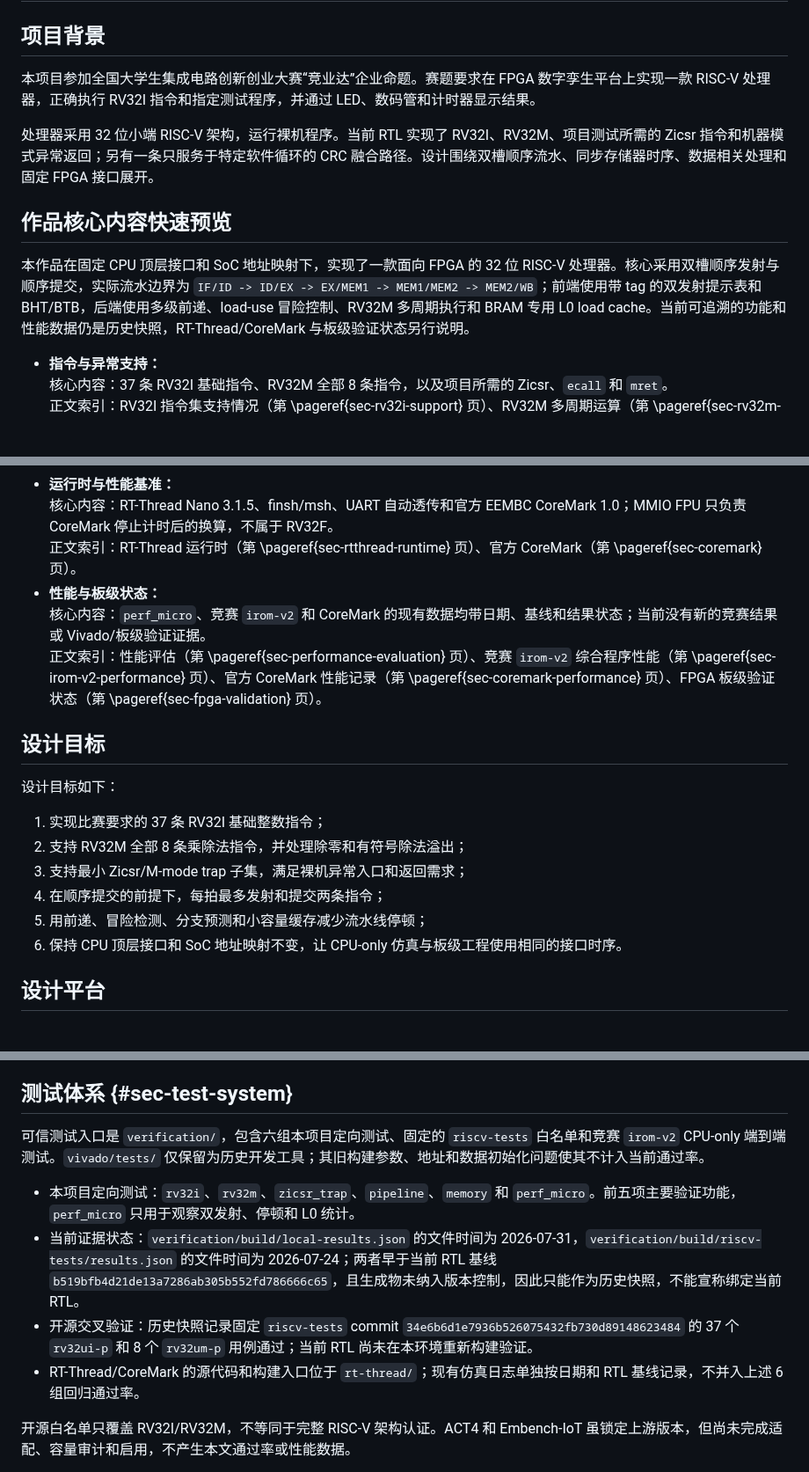
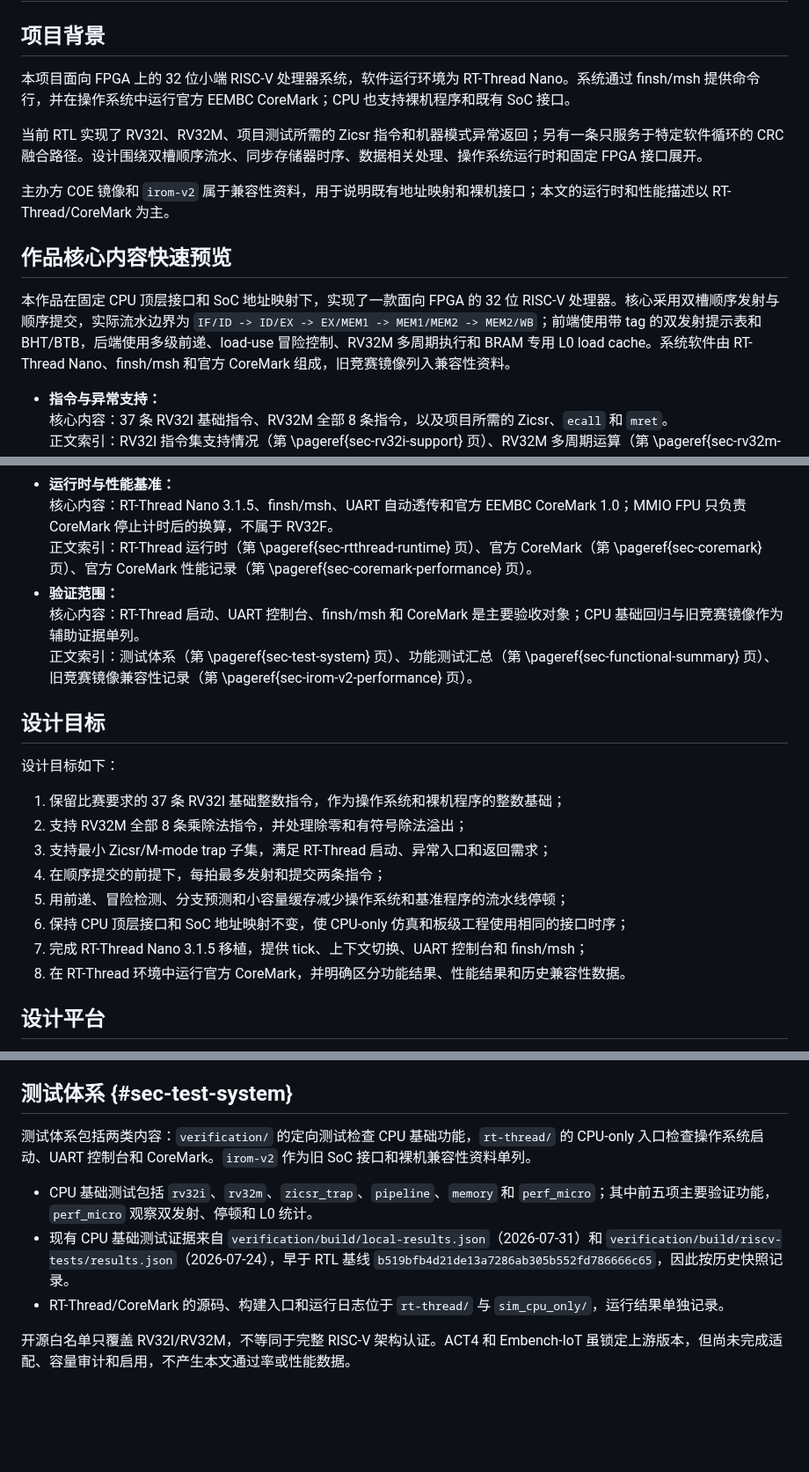
Before and after one commit to kas030/riscv-cpu, a Markdown page: docs/technical-report.md, 3 parts joined by grey strips. Shown at 88% size. GitHub-like rendering; blank space fills up the shorter version.

Commit message:
docs: 调整报告运行时与基准重点

```diff
--- a/docs/technical-report.md
+++ b/docs/technical-report.md
@@ -7,13 +7,15 @@ cover: assets/cover.pdf
 
 ## 项目背景
 
-本项目参加全国大学生集成电路创新创业大赛“竞业达”企业命题。赛题要求在 FPGA 数字孪生平台上实现一款 RISC-V 处理器，正确执行 RV32I 指令和指定测试程序，并通过 LED、数码管和计时器显示结果。
+本项目面向 FPGA 上的 32 位小端 RISC-V 处理器系统，软件运行环境为 RT-Thread Nano。系统通过 finsh/msh 提供命令行，并在操作系统中运行官方 EEMBC CoreMark；CPU 也支持裸机程序和既有 SoC 接口。
 
-处理器采用 32 位小端 RISC-V 架构，运行裸机程序。当前 RTL 实现了 RV32I、RV32M、项目测试所需的 Zicsr 指令和机器模式异常返回；另有一条只服务于特定软件循环的 CRC 融合路径。设计围绕双槽顺序流水、同步存储器时序、数据相关处理和固定 FPGA 接口展开。
+当前 RTL 实现了 RV32I、RV32M、项目测试所需的 Zicsr 指令和机器模式异常返回；另有一条只服务于特定软件循环的 CRC 融合路径。设计围绕双槽顺序流水、同步存储器时序、数据相关处理、操作系统运行时和固定 FPGA 接口展开。
+
+主办方 COE 镜像和 `irom-v2` 属于兼容性资料，用于说明既有地址映射和裸机接口；本文的运行时和性能描述以 RT-Thread/CoreMark 为主。
 
 ## 作品核心内容快速预览
 
-本作品在固定 CPU 顶层接口和 SoC 地址映射下，实现了一款面向 FPGA 的 32 位 RISC-V 处理器。核心采用双槽顺序发射与顺序提交，实际流水边界为 `IF/ID -> ID/EX -> EX/MEM1 -> MEM1/MEM2 -> MEM2/WB`；前端使用带 tag 的双发射提示表和 BHT/BTB，后端使用多级前递、load-use 冒险控制、RV32M 多周期执行和 BRAM 专用 L0 load cache。当前可追溯的功能和性能数据仍是历史快照，RT-Thread/CoreMark 与板级验证状态另行说明。
+本作品在固定 CPU 顶层接口和 SoC 地址映射下，实现了一款面向 FPGA 的 32 位 RISC-V 处理器。核心采用双槽顺序发射与顺序提交，实际流水边界为 `IF/ID -> ID/EX -> EX/MEM1 -> MEM1/MEM2 -> MEM2/WB`；前端使用带 tag 的双发射提示表和 BHT/BTB，后端使用多级前递、load-use 冒险控制、RV32M 多周期执行和 BRAM 专用 L0 load cache。系统软件由 RT-Thread Nano、finsh/msh 和官方 CoreMark 组成，旧竞赛镜像列入兼容性资料。
 
 - **指令与异常支持：**
   核心内容：37 条 RV32I 基础指令、RV32M 全部 8 条指令，以及项目所需的 Zicsr、`ecall` 和 `mret`。
@@ -32,21 +34,23 @@ cover: assets/cover.pdf
   正文索引：测试体系（第 \pageref{sec-test-system} 页）、功能验证（第 \pageref{sec-functional-verification} 页）、功能测试汇总（第 \pageref{sec-functional-summary} 页）。
 - **运行时与性能基准：**
   核心内容：RT-Thread Nano 3.1.5、finsh/msh、UART 自动透传和官方 EEMBC CoreMark 1.0；MMIO FPU 只负责 CoreMark 停止计时后的换算，不属于 RV32F。
-  正文索引：RT-Thread 运行时（第 \pageref{sec-rtthread-runtime} 页）、官方 CoreMark（第 \pageref{sec-coremark} 页）。
-- **性能与板级状态：**
-  核心内容：`perf_micro`、竞赛 `irom-v2` 和 CoreMark 的现有数据均带日期、基线和结果状态；当前没有新的竞赛结果或 Vivado/板级验证证据。
-  正文索引：性能评估（第 \pageref{sec-performance-evaluation} 页）、竞赛 `irom-v2` 综合程序性能（第 \pageref{sec-irom-v2-performance} 页）、官方 CoreMark 性能记录（第 \pageref{sec-coremark-performance} 页）、FPGA 板级验证状态（第 \pageref{sec-fpga-validation} 页）。
+  正文索引：RT-Thread 运行时（第 \pageref{sec-rtthread-runtime} 页）、官方 CoreMark（第 \pageref{sec-coremark} 页）、官方 CoreMark 性能记录（第 \pageref{sec-coremark-performance} 页）。
+- **验证范围：**
+  核心内容：RT-Thread 启动、UART 控制台、finsh/msh 和 CoreMark 是主要验收对象；CPU 基础回归与旧竞赛镜像作为辅助证据单列。
+  正文索引：测试体系（第 \pageref{sec-test-system} 页）、功能测试汇总（第 \pageref{sec-functional-summary} 页）、旧竞赛镜像兼容性记录（第 \pageref{sec-irom-v2-performance} 页）。
 
 ## 设计目标
 
 设计目标如下：
 
-1. 实现比赛要求的 37 条 RV32I 基础整数指令；
+1. 保留比赛要求的 37 条 RV32I 基础整数指令，作为操作系统和裸机程序的整数基础；
 2. 支持 RV32M 全部 8 条乘除法指令，并处理除零和有符号除法溢出；
-3. 支持最小 Zicsr/M-mode trap 子集，满足裸机异常入口和返回需求；
+3. 支持最小 Zicsr/M-mode trap 子集，满足 RT-Thread 启动、异常入口和返回需求；
 4. 在顺序提交的前提下，每拍最多发射和提交两条指令；
-5. 用前递、冒险检测、分支预测和小容量缓存减少流水线停顿；
-6. 保持 CPU 顶层接口和 SoC 地址映射不变，让 CPU-only 仿真与板级工程使用相同的接口时序。
+5. 用前递、冒险检测、分支预测和小容量缓存减少操作系统和基准程序的流水线停顿；
+6. 保持 CPU 顶层接口和 SoC 地址映射不变，使 CPU-only 仿真和板级工程使用相同的接口时序；
+7. 完成 RT-Thread Nano 3.1.5 移植，提供 tick、上下文切换、UART 控制台和 finsh/msh；
+8. 在 RT-Thread 环境中运行官方 CoreMark，并明确区分功能结果、性能结果和历史兼容性数据。
 
 ## 设计平台
 
@@ -567,12 +571,11 @@ CPU-only 的 `CPU_FREQ_MHZ` 是 testbench 用于产生时钟和换算 MIPS 的
 
 ## 测试体系 {#sec-test-system}
 
-可信测试入口是 `verification/`，包含六组本项目定向测试、固定的 `riscv-tests` 白名单和竞赛 `irom-v2` CPU-only 端到端测试。`vivado/tests/` 仅保留为历史开发工具；其旧构建参数、地址和数据初始化问题使其不计入当前通过率。
+测试体系包括两类内容：`verification/` 的定向测试检查 CPU 基础功能，`rt-thread/` 的 CPU-only 入口检查操作系统启动、UART 控制台和 CoreMark。`irom-v2` 作为旧 SoC 接口和裸机兼容性资料单列。
 
-- 本项目定向测试：`rv32i`、`rv32m`、`zicsr_trap`、`pipeline`、`memory` 和 `perf_micro`。前五项主要验证功能，`perf_micro` 只用于观察双发射、停顿和 L0 统计。
-- 当前证据状态：`verification/build/local-results.json` 的文件时间为 2026-07-31，`verification/build/riscv-tests/results.json` 的文件时间为 2026-07-24；两者早于当前 RTL 基线 `b519bfb4d21de13a7286ab305b552fd786666c65`，且生成物未纳入版本控制，因此只能作为历史快照，不能宣称绑定当前 RTL。
-- 开源交叉验证：历史快照记录固定 `riscv-tests` commit `34e6b6d1e7936b526075432fb730d89148623484` 的 37 个 `rv32ui-p` 和 8 个 `rv32um-p` 用例通过；当前 RTL 尚未在本环境重新构建验证。
-- RT-Thread/CoreMark 的源代码和构建入口位于 `rt-thread/`；现有仿真日志单独按日期和 RTL 基线记录，不并入上述 6 组回归通过率。
+- CPU 基础测试包括 `rv32i`、`rv32m`、`zicsr_trap`、`pipeline`、`memory` 和 `perf_micro`；其中前五项主要验证功能，`perf_micro` 观察双发射、停顿和 L0 统计。
+- 现有 CPU 基础测试证据来自 `verification/build/local-results.json`（2026-07-31）和 `verification/build/riscv-tests/results.json`（2026-07-24），早于 RTL 基线 `b519bfb4d21de13a7286ab305b552fd786666c65`，因此按历史快照记录。
+- RT-Thread/CoreMark 的源码、构建入口和运行日志位于 `rt-thread/` 与 `sim_cpu_only/`，运行结果单独记录。
 
 开源白名单只覆盖 RV32I/RV32M，不等同于完整 RISC-V 架构认证。ACT4 和 Embench-IoT 虽锁定上游版本，但尚未完成适配、容量审计和启用，不产生本文通过率或性能数据。
 
```
Also changed, not shown: other parts of docs/technical-report.md (+10 -15 lines).
